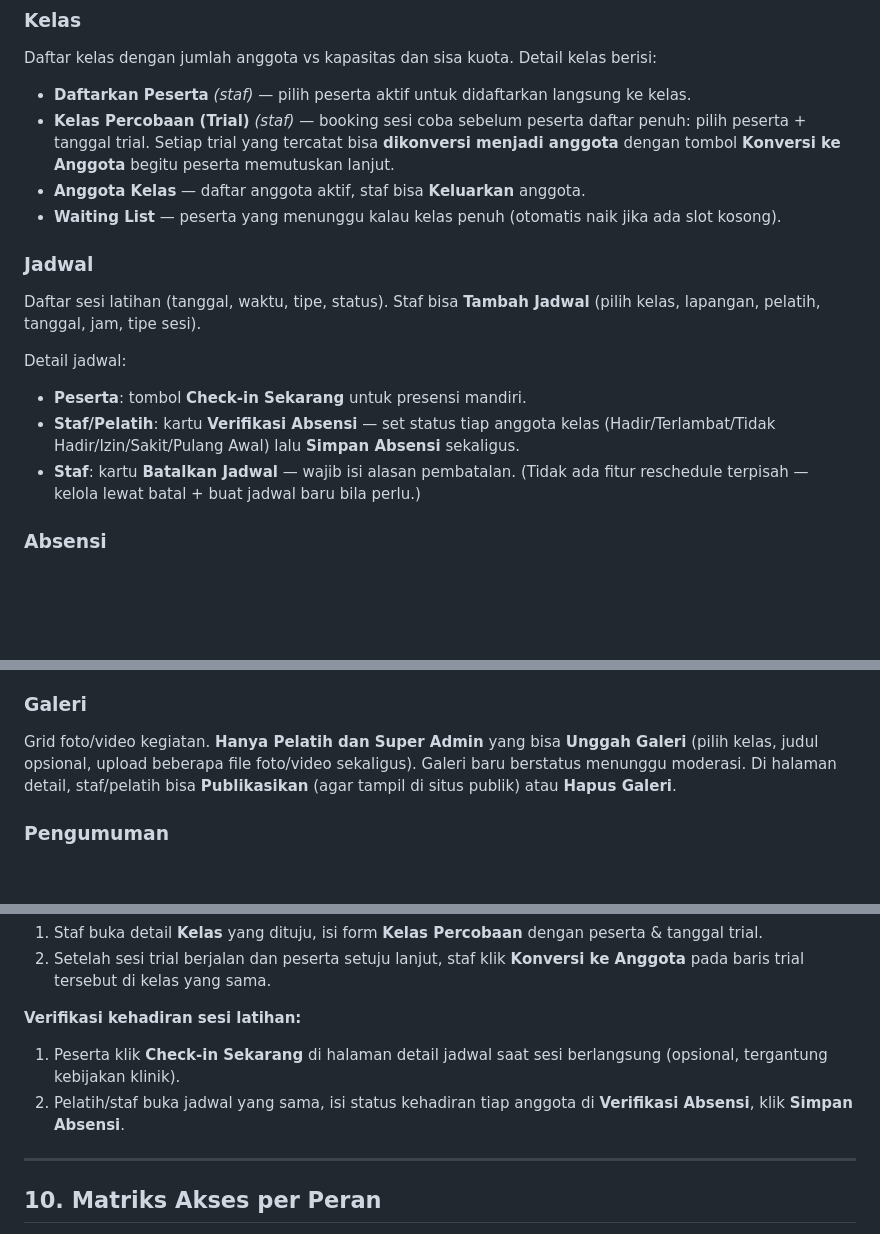
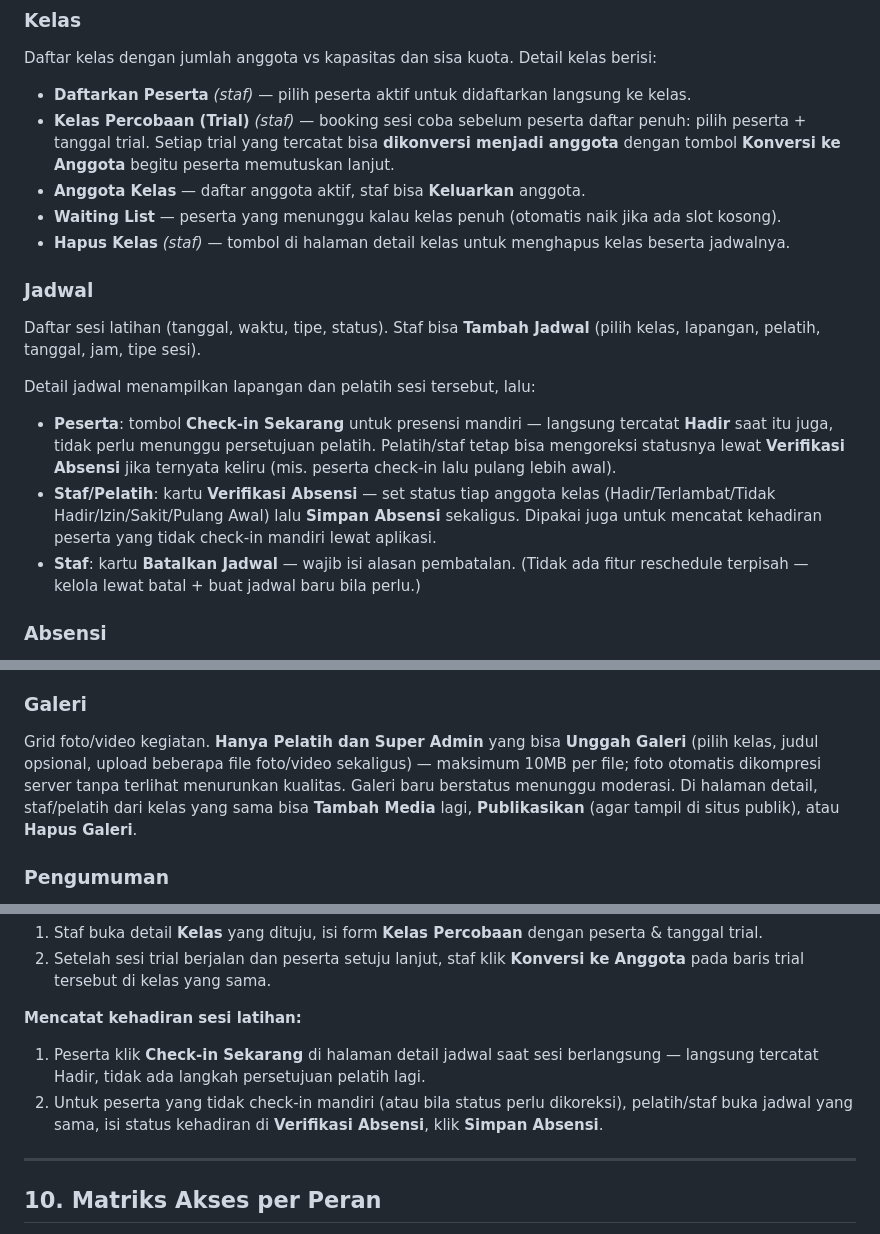
Before and after one commit to anditalisman/tennis-management-system, a Markdown page: docs/panduan-pengguna.md, 3 parts joined by grey strips. GitHub-like rendering; blank space fills up the shorter version.

Commit message:
Update user guide for self check-in, class deletion, upload limits
Panduan Pengguna hadn't caught up with recent changes: self check-in
no longer waits on coach verification, the "Hapus Kelas" button that
was added to the class detail page was never documented, and the
10MB upload/compression behavior for gallery media and payment proof
wasn't mentioned anywhere. Also republished the corresponding
Artifact (same URL) with matching content.

Co-Authored-By: Claude Sonnet 5 <noreply@anthropic.com>

```diff
--- a/docs/panduan-pengguna.md
+++ b/docs/panduan-pengguna.md
@@ -156,16 +156,23 @@ berisi:
 - **Anggota Kelas** — daftar anggota aktif, staf bisa **Keluarkan** anggota.
 - **Waiting List** — peserta yang menunggu kalau kelas penuh (otomatis naik
   jika ada slot kosong).
+- **Hapus Kelas** *(staf)* — tombol di halaman detail kelas untuk menghapus
+  kelas beserta jadwalnya.
 
 ### Jadwal
 Daftar sesi latihan (tanggal, waktu, tipe, status). Staf bisa **Tambah
 Jadwal** (pilih kelas, lapangan, pelatih, tanggal, jam, tipe sesi).
 
-Detail jadwal:
-- **Peserta**: tombol **Check-in Sekarang** untuk presensi mandiri.
+Detail jadwal menampilkan lapangan dan pelatih sesi tersebut, lalu:
+- **Peserta**: tombol **Check-in Sekarang** untuk presensi mandiri —
+  langsung tercatat **Hadir** saat itu juga, tidak perlu menunggu persetujuan
+  pelatih. Pelatih/staf tetap bisa mengoreksi statusnya lewat **Verifikasi
+  Absensi** jika ternyata keliru (mis. peserta check-in lalu pulang lebih
+  awal).
 - **Staf/Pelatih**: kartu **Verifikasi Absensi** — set status tiap anggota
   kelas (Hadir/Terlambat/Tidak Hadir/Izin/Sakit/Pulang Awal) lalu **Simpan
-  Absensi** sekaligus.
+  Absensi** sekaligus. Dipakai juga untuk mencatat kehadiran peserta yang
+  tidak check-in mandiri lewat aplikasi.
 - **Staf**: kartu **Batalkan Jadwal** — wajib isi alasan pembatalan. (Tidak
   ada fitur reschedule terpisah — kelola lewat batal + buat jadwal baru bila
   perlu.)
@@ -204,8 +211,10 @@ pelatih penilai; pelatih yang login langsung menilai atas namanya sendiri.
 ### Galeri
 Grid foto/video kegiatan. **Hanya Pelatih dan Super Admin** yang bisa
 **Unggah Galeri** (pilih kelas, judul opsional, upload beberapa file
-foto/video sekaligus). Galeri baru berstatus menunggu moderasi. Di halaman
-detail, staf/pelatih bisa **Publikasikan** (agar tampil di situs publik) atau
+foto/video sekaligus) — maksimum 10MB per file; foto otomatis dikompresi
+server tanpa terlihat menurunkan kualitas. Galeri baru berstatus menunggu
+moderasi. Di halaman detail, staf/pelatih dari kelas yang sama bisa
+**Tambah Media** lagi, **Publikasikan** (agar tampil di situs publik), atau
 **Hapus Galeri**.
 
 ### Pengumuman
@@ -291,10 +301,12 @@ Lihat [bagian 4](#portal--umum).
 2. Setelah sesi trial berjalan dan peserta setuju lanjut, staf klik
    **Konversi ke Anggota** pada baris trial tersebut di kelas yang sama.
 
-**Verifikasi kehadiran sesi latihan:**
+**Mencatat kehadiran sesi latihan:**
 1. Peserta klik **Check-in Sekarang** di halaman detail jadwal saat sesi
-   berlangsung (opsional, tergantung kebijakan klinik).
-2. Pelatih/staf buka jadwal yang sama, isi status kehadiran tiap anggota di
+   berlangsung — langsung tercatat Hadir, tidak ada langkah persetujuan
+   pelatih lagi.
+2. Untuk peserta yang tidak check-in mandiri (atau bila status perlu
+   dikoreksi), pelatih/staf buka jadwal yang sama, isi status kehadiran di
    **Verifikasi Absensi**, klik **Simpan Absensi**.
 
 ---
```
Also changed, not shown: other parts of docs/panduan-pengguna.md (+2 -1 lines).
